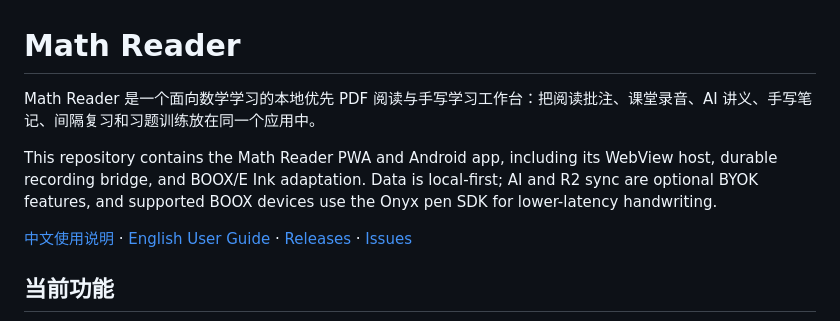
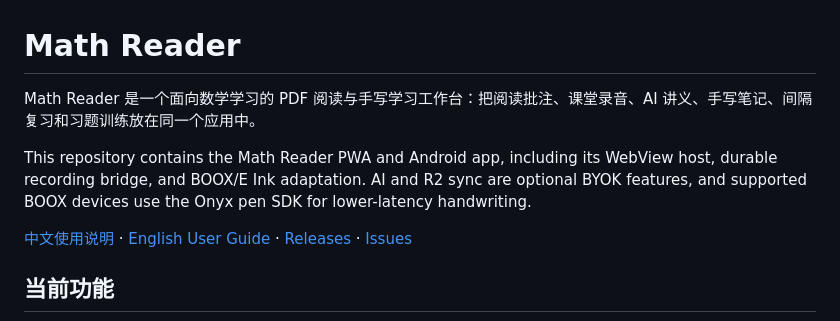
Before and after one commit to none0enon/math-reader-boox, a Markdown page: README.md, the part around the change. Drawn GitHub-style.

Commit message:
Remove inferred local-first wording

```diff
--- a/README.md
+++ b/README.md
@@ -1,8 +1,8 @@
 # Math Reader
 
-Math Reader 是一个面向数学学习的本地优先 PDF 阅读与手写学习工作台：把阅读批注、课堂录音、AI 讲义、手写笔记、间隔复习和习题训练放在同一个应用中。
+Math Reader 是一个面向数学学习的 PDF 阅读与手写学习工作台：把阅读批注、课堂录音、AI 讲义、手写笔记、间隔复习和习题训练放在同一个应用中。
 
-This repository contains the Math Reader PWA and Android app, including its WebView host, durable recording bridge, and BOOX/E Ink adaptation. Data is local-first; AI and R2 sync are optional BYOK features, and supported BOOX devices use the Onyx pen SDK for lower-latency handwriting.
+This repository contains the Math Reader PWA and Android app, including its WebView host, durable recording bridge, and BOOX/E Ink adaptation. AI and R2 sync are optional BYOK features, and supported BOOX devices use the Onyx pen SDK for lower-latency handwriting.
 
 [中文使用说明](#中文使用说明) · [English User Guide](#english-user-guide) · [Releases](https://github.com/none0enon/math-reader-boox/releases) · [Issues](https://github.com/none0enon/math-reader-boox/issues)
 
```
